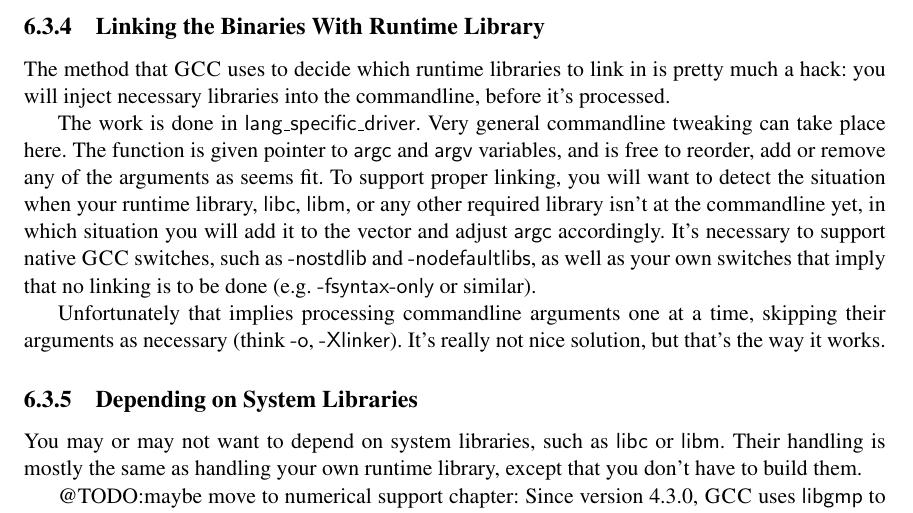
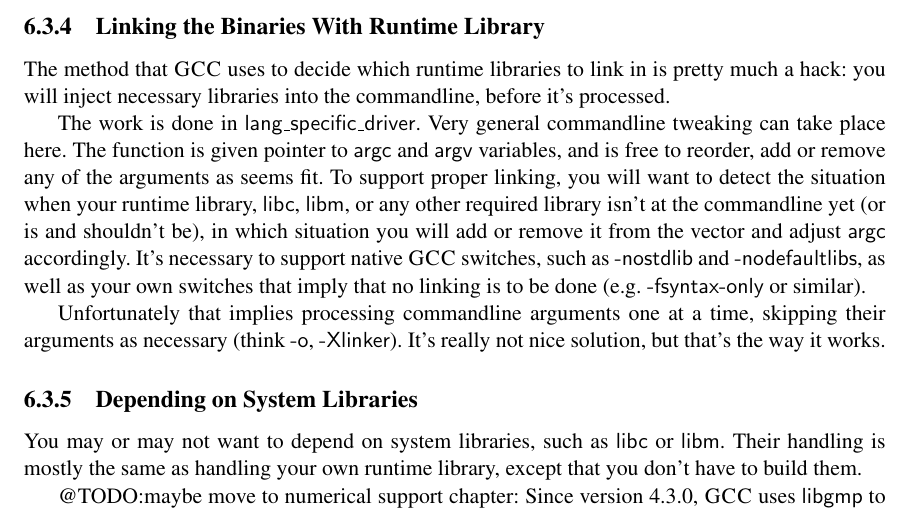
Before and after one commit to pmachata/gcc-algol, a LaTeX thesis (doc/dp.tex): part of page 16 of 23, cut so that both start at the same text. Compiled offline with pdfLaTeX; the source files are stored in an older character set and shown here as Unicode.

Commit message:
Improved one paragraph in thesis. Adding default compilation command for emacs.
git-svn-id: svn://kenshin.include.cz/gcc-algol/trunk@124 b2c85cd8-e0fb-da11-a16e-00096ba5af3e

```diff
--- a/doc/dp.tex
+++ b/doc/dp.tex
@@ -411,11 +411,11 @@ pointer to \variable{argc} and \variable{argv} variables, and is free
 to reorder, add or remove any of the arguments as seems fit.  To
 support proper linking, you will want to detect the situation when
 your runtime library, \literal{libc}, \literal{libm}, or any other
-required library isn't at the commandline yet, in which situation you
-will add it to the vector and adjust \variable{argc} accordingly.
-It's necessary to support native \GCC switches, such as
-\option{-nostdlib} and \option{-nodefaultlibs}, as well as your own
-switches that imply that no linking is to be done
+required library isn't at the commandline yet (or is and shouldn't
+be), in which situation you will add or remove it from the vector and
+adjust \variable{argc} accordingly.  It's necessary to support native
+\GCC switches, such as \option{-nostdlib} and \option{-nodefaultlibs},
+as well as your own switches that imply that no linking is to be done
 (e.g. \option{-fsyntax-only} or similar).
 
 Unfortunately that implies processing commandline arguments one at a
```
Also changed, not shown: doc/dp.tex (4 more changed lines).
